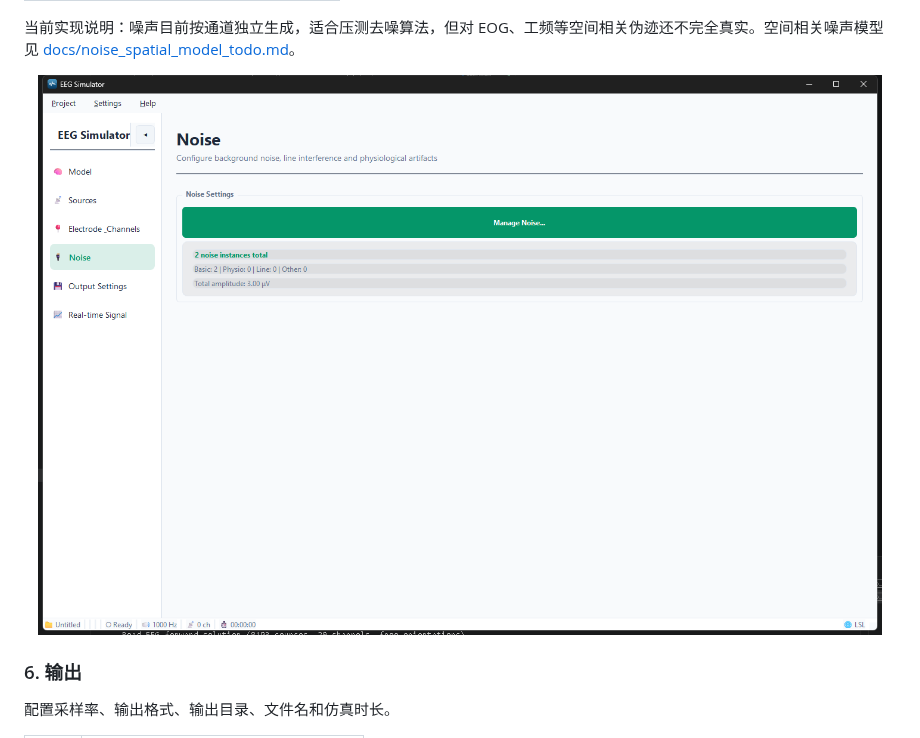
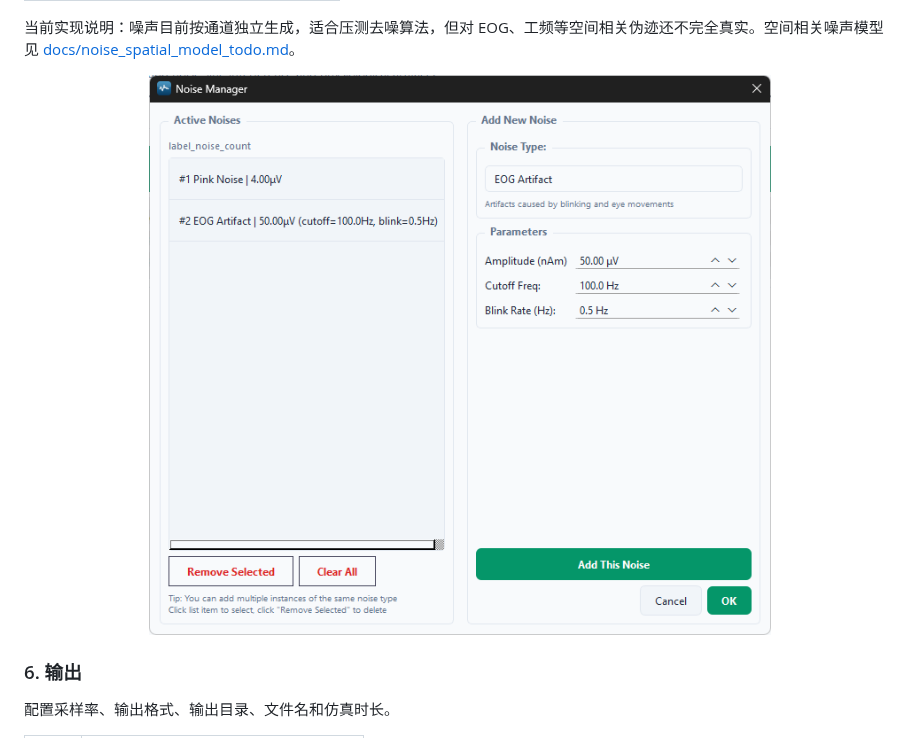
Before and after one commit to eegdb/eeg-simulator, a Markdown page: README_zh.md, the part around one of its changes. GitHub-like rendering; pictures changed too: docs/pic/noise_cfg.png (added).

```diff
--- a/README_zh.md
+++ b/README_zh.md
@@ -107,7 +116,7 @@ patch 之间可以建立耦合关系：
 当前实现说明：噪声目前按通道独立生成，适合压测去噪算法，但对 EOG、工频等空间相关伪迹还不完全真实。空间相关噪声模型见 [docs/noise_spatial_model_todo.md](docs/noise_spatial_model_todo.md)。
 
 <p align="center">
-  <img src="docs/pic/noise.png" alt="噪声配置页面" width="900">
+  <img src="docs/pic/noise_cfg.png" alt="噪声配置页面" width="900">
 </p>
 
 ### 6. 输出
```
Also changed, not shown: other parts of README_zh.md (+14 -5 lines), README.md (+14 -2 lines).
